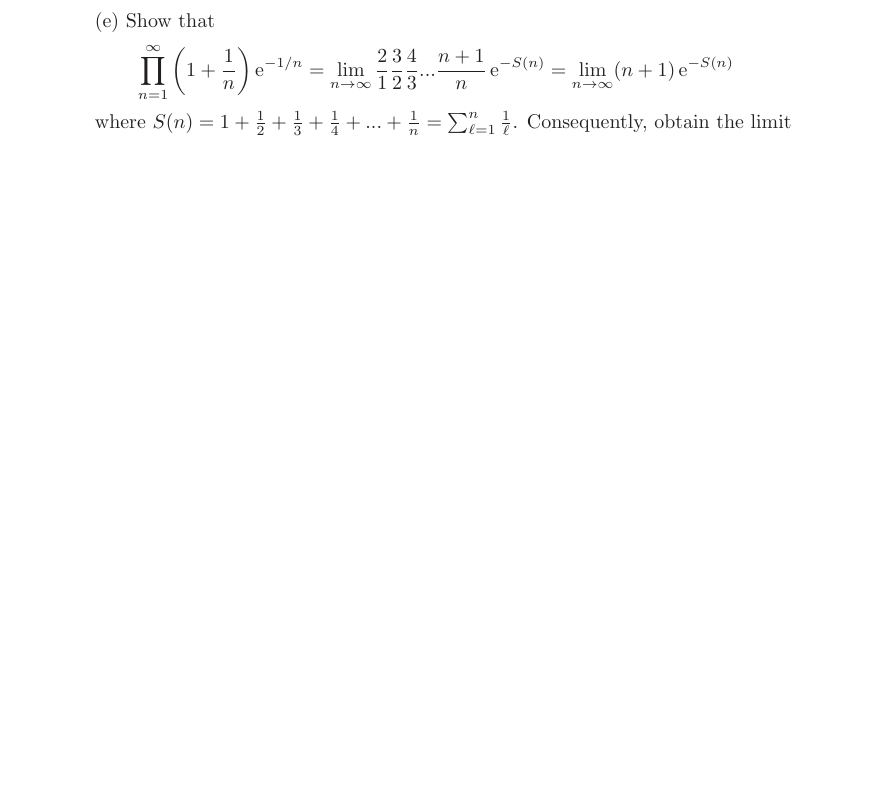
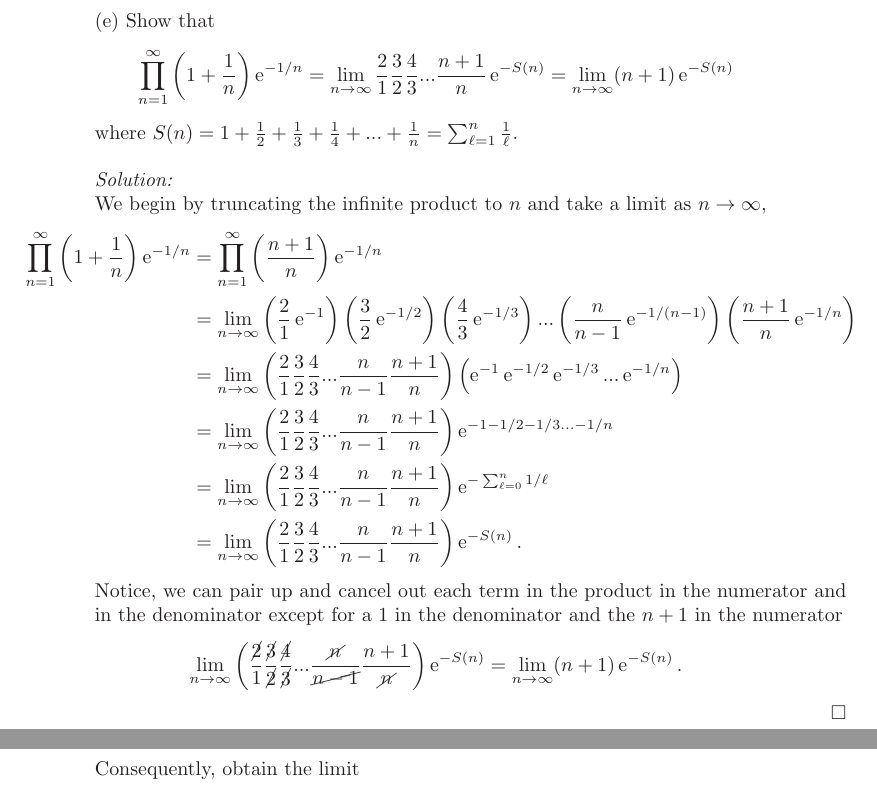
Before and after one commit to hunter-lybbert/uw-central, a LaTeX problem sheet (complex_analysis/hw_07/hw07.tex): part of page 6 of 8 before the commit and two parts of pages 7 and 8 of 10 after it, the two joined at a grey line, cut so that both start at the same text, the shorter picture padded with empty space. Compiled offline with pdfLaTeX.

Commit message:
Save it all.

```diff
--- a/complex_analysis/hw_07/hw07.tex
+++ b/complex_analysis/hw_07/hw07.tex
@@ -254,7 +287,41 @@ $$
 	= \lim_{n\rightarrow\infty} \frac 2 1 \frac 3 2 \frac 4 3 ... \frac {n + 1} n \E^{-S(n)}
 	= \lim_{n\rightarrow\infty} (n + 1) \E^{-S(n)}
 $$
-where $S(n) = 1 + \frac 1 2 + \frac 1 3 + \frac 1 4 + ... + \frac 1 n = \sum_{\ell=1}^n \frac 1 \ell$.
+where $S(n) = 1 + \frac 1 2 + \frac 1 3 + \frac 1 4 + ... + \frac 1 n = \sum_{\ell=1}^n \frac 1 \ell$. \\
+
+\noindent
+\textit{Solution:} \\
+We begin by truncating the infinite product to $n$ and take a limit as $n \rightarrow \infty$,
+\begin{align*}
+\prod_{n=1}^\infty \left(1 + \frac 1 n \right)\E^{-1/n}
+	&= \prod_{n=1}^\infty \left(\frac {n + 1} n \right)\E^{-1/n} \\
+	&= \lim_{n\rightarrow\infty}
+		\left(\frac {2} 1 \E^{-1} \right)
+		\left(\frac {3} 2 \E^{-1/2} \right)
+		\left(\frac {4} 3 \E^{-1/3} \right) ...
+		\left(\frac {n} {n - 1} \E^{-1/(n - 1)} \right)
+		\left(\frac {n + 1} n \E^{-1/n} \right) \\
+	&= \lim_{n\rightarrow\infty}
+		\left(\frac {2} 1 \frac {3} 2 \frac {4} 3 ... \frac {n} {n - 1}\frac {n + 1} n \right)
+		\left( \E^{-1} \E^{-1/2}\E^{-1/3} ... \E^{-1/n} \right) \\
+	&= \lim_{n\rightarrow\infty}
+		\left(\frac {2} 1 \frac {3} 2 \frac {4} 3 ... \frac {n} {n - 1}\frac {n + 1} n \right)
+		\E^{-1 -1/2 -1/3 ... -1/n} \\
+	&= \lim_{n\rightarrow\infty}
+		\left(\frac {2} 1 \frac {3} 2 \frac {4} 3 ... \frac {n} {n - 1}\frac {n + 1} n \right)
+		\E^{-\sum_{\ell=0}^n 1/\ell} \\
+	&= \lim_{n\rightarrow\infty}
+		\left(\frac {2} 1 \frac {3} 2 \frac {4} 3 ... \frac {n} {n - 1}\frac {n + 1} n \right) \E^{-S(n)}.
+\end{align*}
+Notice, we can pair up and cancel out each term in the product in the numerator and in the denominator except for a $1$ in the denominator and the $n + 1$ in the numerator
+\begin{align*}
+\lim_{n\rightarrow\infty}
+	\left(\frac {\cancel{2}} 1 \frac {\cancel{3}} {\cancel{2}} \frac {\cancel{4}} {\cancel{3}} ... \frac {\cancel n} {\cancel{n - 1}}
+	\frac {n + 1} {\cancel n} \right) \E^{-S(n)}
+&= \lim_{n\rightarrow\infty} (n + 1) \E^{-S(n)}.
+\end{align*} \qed \\
+
+\noindent
 Consequently, obtain the limit
 $$
 \gamma = \lim_{n\rightarrow\infty} \Bigg(  \sum_{k=1}^n \frac 1 k - \log(n + 1)  \Bigg).
```
Also changed, not shown: complex_analysis/hw_07/hw07.pdf, complex_analysis/hw_07/hw07.tex (56 more changed lines).
